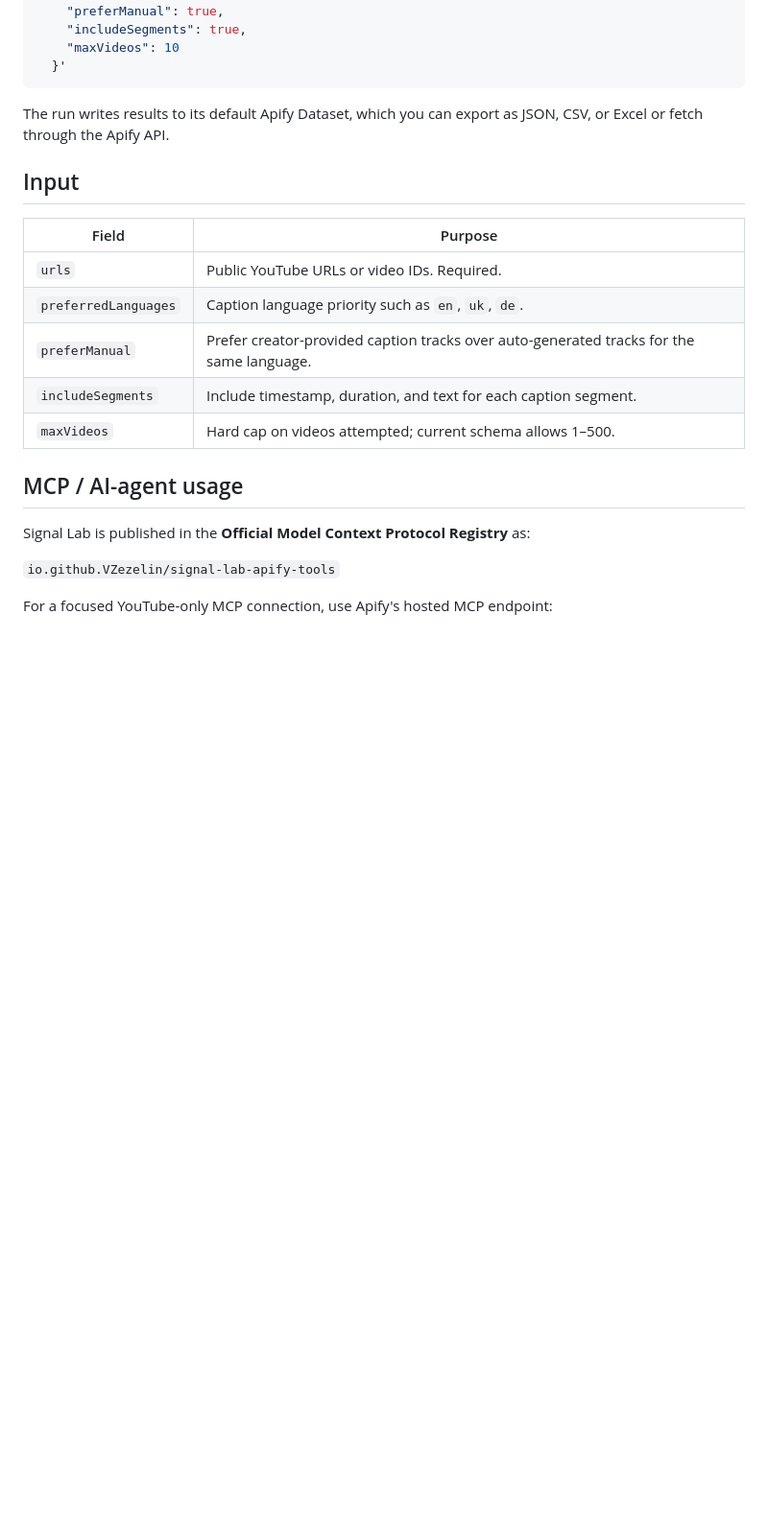
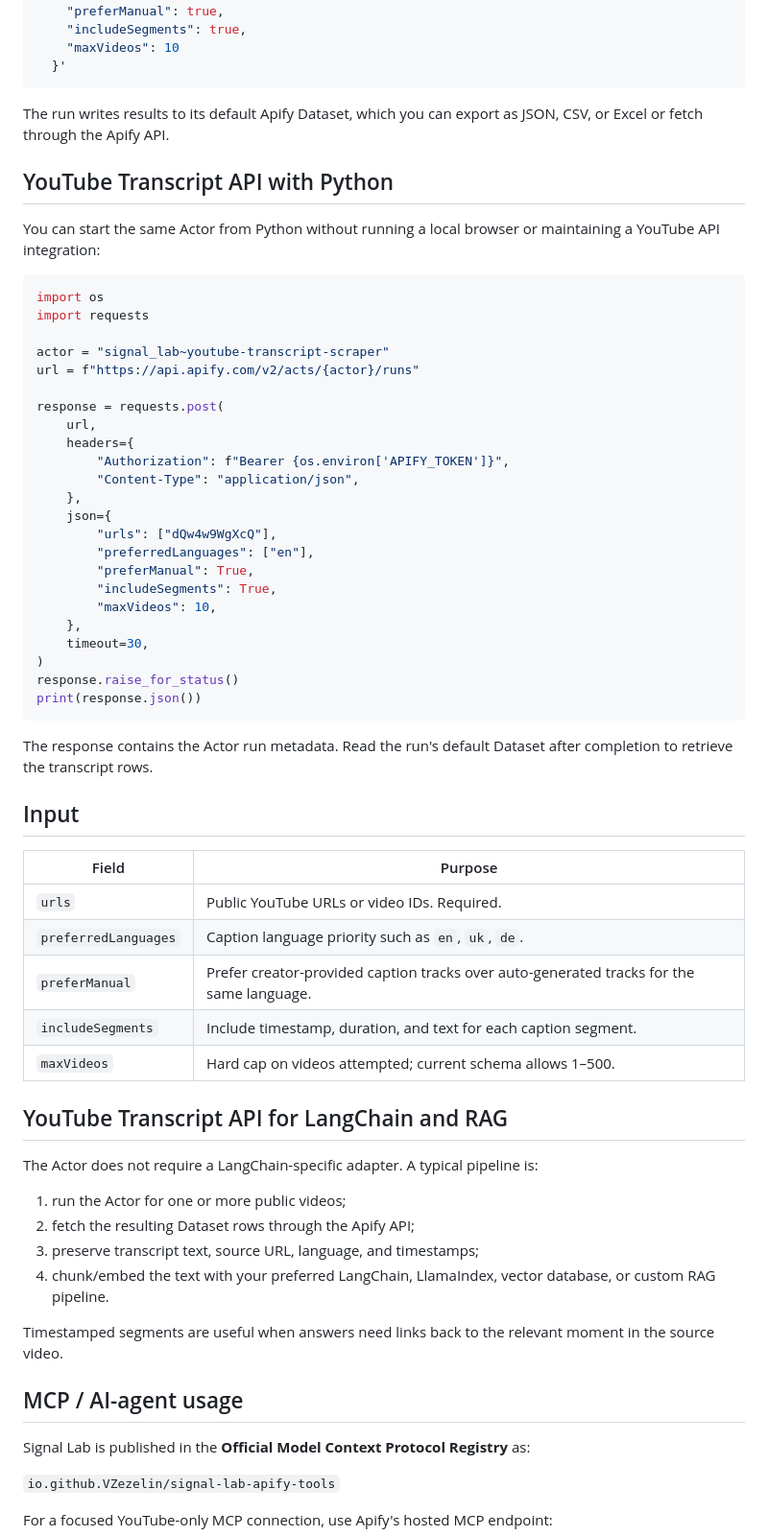
Before and after one commit to VZezelin/first, a Markdown page: youtube-transcript-api.md, the part around one of its changes. Shown at 96% size. Rendered like a GitHub page; blank space fills up the shorter version.

Commit message:
Target YouTube Transcript API buyer-intent searches

````diff
--- a/youtube-transcript-api.md
+++ b/youtube-transcript-api.md
@@ -38,6 +39,38 @@ curl -X POST \
 
 The run writes results to its default Apify Dataset, which you can export as JSON, CSV, or Excel or fetch through the Apify API.
 
+## YouTube Transcript API with Python
+
+You can start the same Actor from Python without running a local browser or maintaining a YouTube API integration:
+
+```python
+import os
+import requests
+
+actor = "signal_lab~youtube-transcript-scraper"
+url = f"https://api.apify.com/v2/acts/{actor}/runs"
+
+response = requests.post(
+    url,
+    headers={
+        "Authorization": f"Bearer {os.environ['APIFY_TOKEN']}",
+        "Content-Type": "application/json",
+    },
+    json={
+        "urls": ["dQw4w9WgXcQ"],
+        "preferredLanguages": ["en"],
+        "preferManual": True,
+        "includeSegments": True,
+        "maxVideos": 10,
+    },
+    timeout=30,
+)
+response.raise_for_status()
+print(response.json())
+```
+
+The response contains the Actor run metadata. Read the run's default Dataset after completion to retrieve the transcript rows.
+
 ## Input
 
 | Field | Purpose |
@@ -47,6 +80,17 @@ The run writes results to its default Apify Dataset, which you can export as JSO
 | `preferManual` | Prefer creator-provided caption tracks over auto-generated tracks for the same language. |
 | `includeSegments` | Include timestamp, duration, and text for each caption segment. |
 | `maxVideos` | Hard cap on videos attempted; current schema allows 1–500. |
+
+## YouTube Transcript API for LangChain and RAG
+
+The Actor does not require a LangChain-specific adapter. A typical pipeline is:
+
+1. run the Actor for one or more public videos;
+2. fetch the resulting Dataset rows through the Apify API;
+3. preserve transcript text, source URL, language, and timestamps;
+4. chunk/embed the text with your preferred LangChain, LlamaIndex, vector database, or custom RAG pipeline.
+
+Timestamped segments are useful when answers need links back to the relevant moment in the source video.
 
 ## MCP / AI-agent usage
 
````
Also changed, not shown: other parts of youtube-transcript-api.md (+44 -8 lines).
